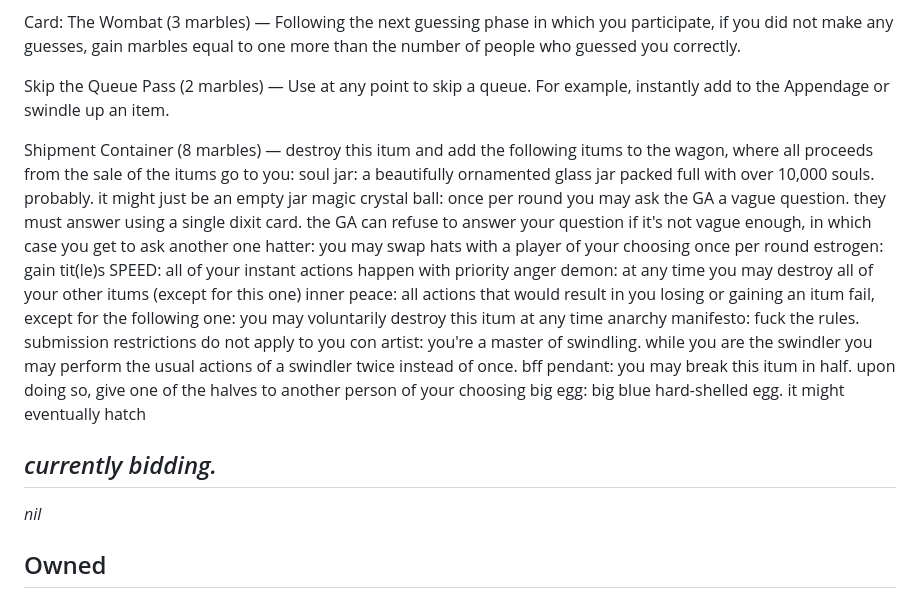
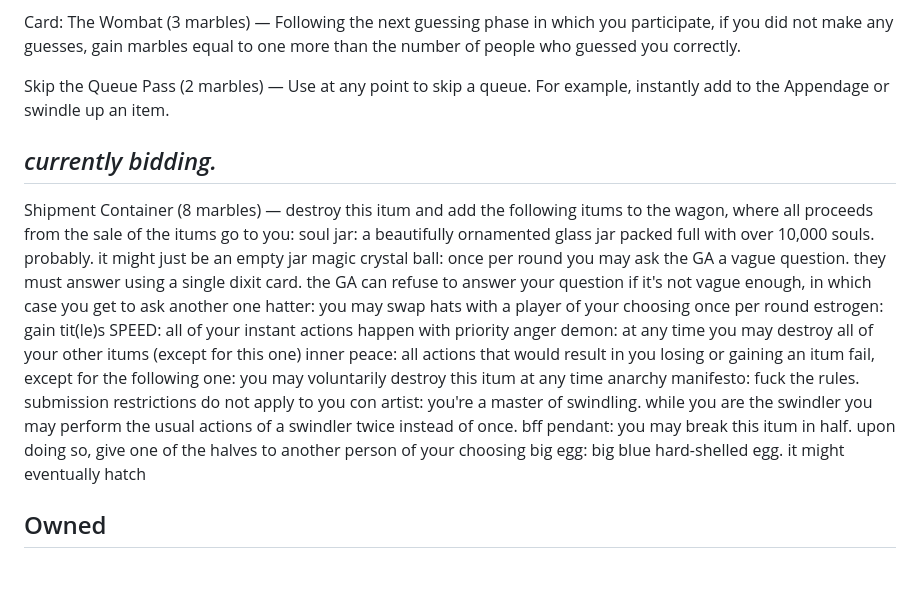
Before and after one commit to Jetison333/rotg, a Markdown page: wagon.md, the part around the change. Drawn GitHub-style; blank space fills up the shorter version.

Commit message:
appendage & wagon

```diff
--- a/wagon.md
+++ b/wagon.md
@@ -29,6 +29,8 @@ Card: The Wombat (3 marbles) — Following the next guessing phase in which you
 
 Skip the Queue Pass (2 marbles) — Use at any point to skip a queue.  For example, instantly add to the Appendage or swindle up an item.
 
+## *currently bidding.*
+
 Shipment Container (8 marbles) — destroy this itum and add the following itums to the wagon, where all proceeds from the sale of the itums go to you:
     soul jar: a beautifully ornamented glass jar packed full with over 10,000 souls. probably. it might just be an empty jar
     magic crystal ball: once per round you may ask the GA a vague question. they must answer using a single dixit card. the GA can refuse to answer your question if it's not vague enough, in which case you get to ask another one
@@ -41,10 +43,6 @@ Shipment Container (8 marbles) — destroy this itum and add the following itums
     con artist: you're a master of swindling. while you are the swindler you may perform the usual actions of a swindler twice instead of once.
     bff pendant: you may break this itum in half. upon doing so, give one of the halves to another person of your choosing
     big egg: big blue hard-shelled egg. it might eventually hatch
-
-## *currently bidding.*
-
-*nil*
 
 ## Owned
 
```
Also changed, not shown: current-round-rules.md (+1 -1 lines).
